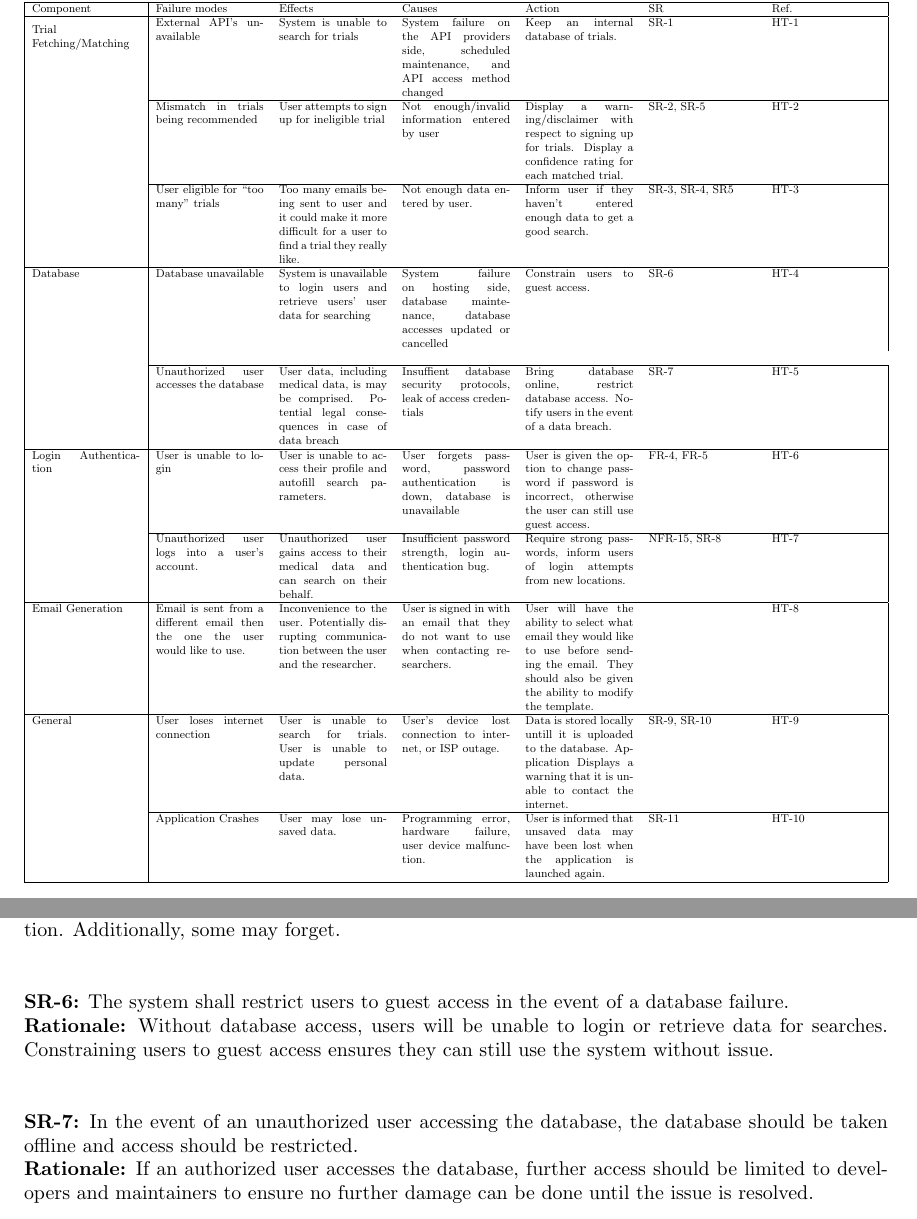
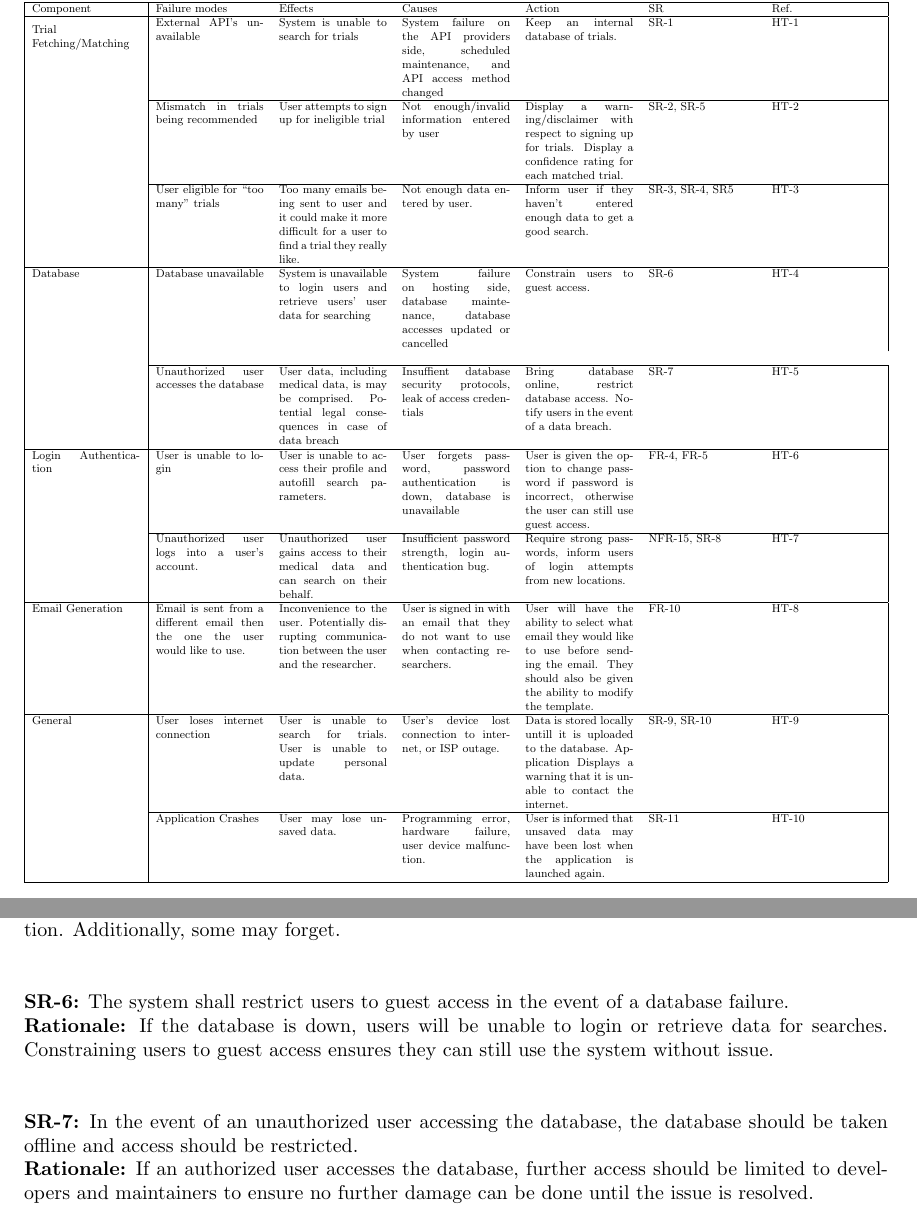
Before and after one commit to davimang/REACH, a LaTeX document (docs/HazardAnalysis/HazardAnalysis.tex): two parts of pages 5 and 6 of 7, joined at a grey line, cut so that both start at the same text. Compiled offline with pdfLaTeX.

Commit message:
Make sr-6 less ambiguous

```diff
--- a/docs/HazardAnalysis/HazardAnalysis.tex
+++ b/docs/HazardAnalysis/HazardAnalysis.tex
@@ -172,7 +172,7 @@ Some users may not realize the importance of entering sufficient and accurate in
 \noindent{\textbf{SR-6:}}
 The system shall restrict users to guest access in the event of a database failure.\\
 \textbf{Rationale:}
-Without database access, users will be unable to login or retrieve data for searches. Constraining users to guest access ensures they can still use the system without issue.\\~\\
+If the database is down, users will be unable to login or retrieve data for searches. Constraining users to guest access ensures they can still use the system without issue.\\~\\
 
 \noindent{\textbf{SR-7:}}
 In the event of an unauthorized user accessing the database, the database should be taken offline and access should be restricted.\\
```
Also changed, not shown: docs/HazardAnalysis/HazardAnalysis.pdf, docs/HazardAnalysis/HazardAnalysis.tex (2 more changed lines).
